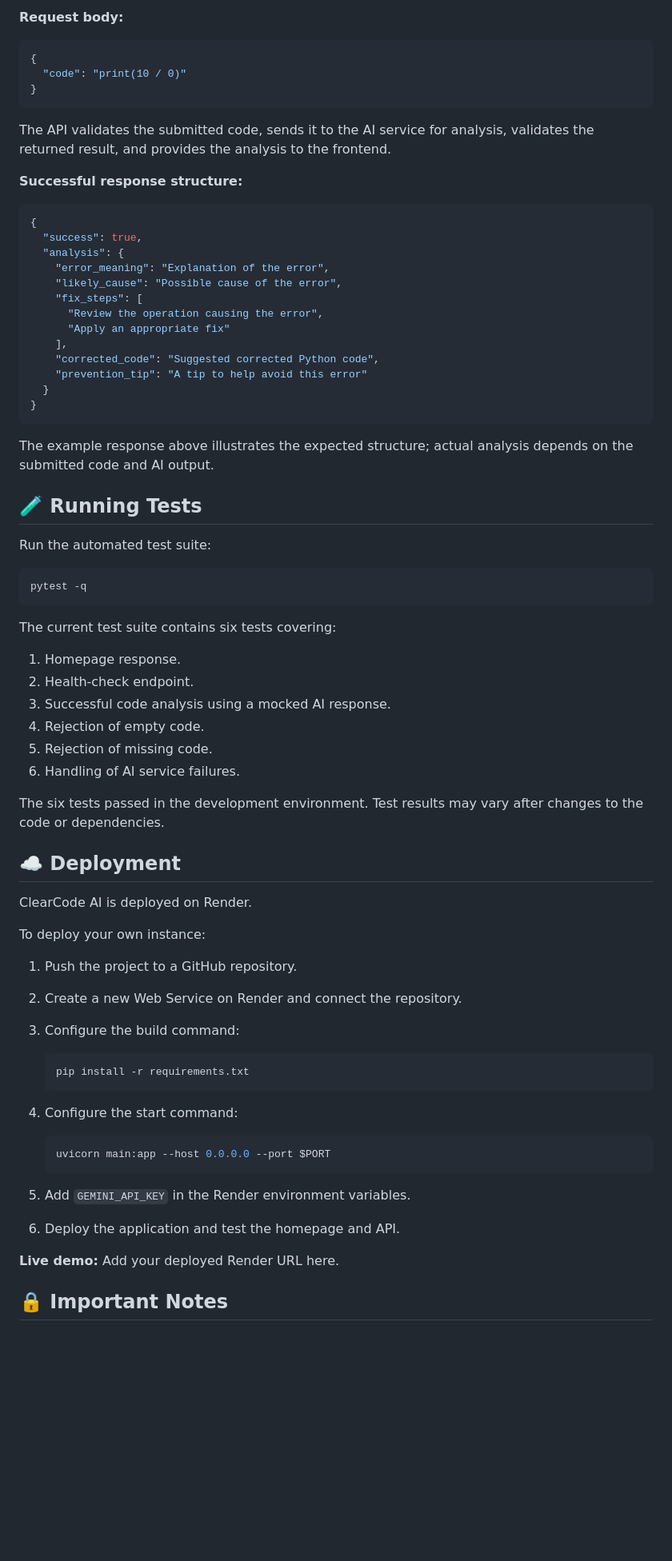
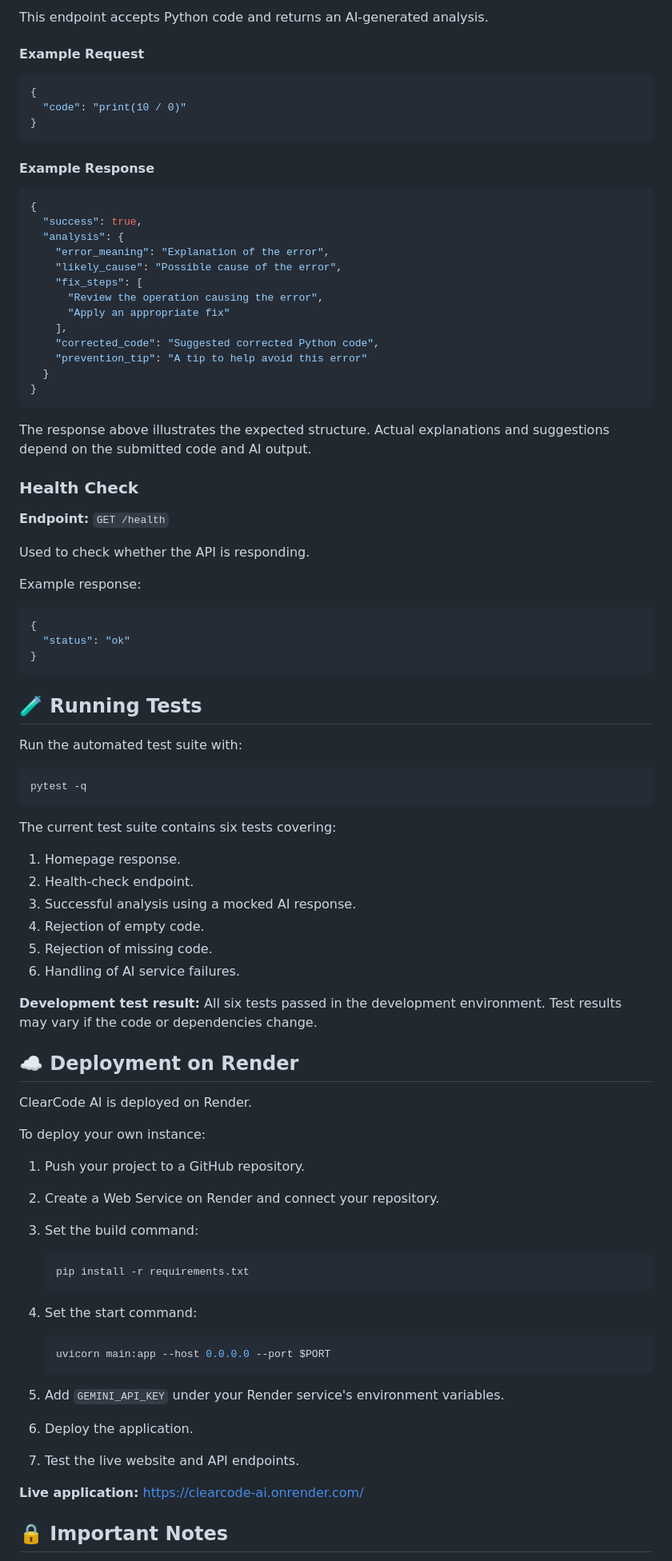
Before and after one commit to vanshpatel162/ClearCode-AI, a Markdown page: README.md, the part around one of its changes. Shown at 80% size. Drawn GitHub-style; blank space fills up the shorter version.

````diff
--- a/README.md
+++ b/README.md
@@ -132,5 +139,7 @@ Open the application in your browser:
 
-**Request body:**
+This endpoint accepts Python code and returns an AI-generated analysis.
+
+#### Example Request
 
 ```json
 {
@@ -138,9 +147,7 @@ Open the application in your browser:
 }
 ```
 
-The API validates the submitted code, sends it to the AI service for analysis, validates the returned result, and provides the analysis to the frontend.
-
-**Successful response structure:**
+#### Example Response
 
 ```json
 {
@@ -158,11 +165,25 @@ The API validates the submitted code, sends it to the AI service for analysis, v
 }
 ```
 
-The example response above illustrates the expected structure; actual analysis depends on the submitted code and AI output.
+The response above illustrates the expected structure. Actual explanations and suggestions depend on the submitted code and AI output.
+
+### Health Check
+
+**Endpoint:** `GET /health`
+
+Used to check whether the API is responding.
+
+Example response:
+
+```json
+{
+  "status": "ok"
+}
+```
 
 ## 🧪 Running Tests
 
-Run the automated test suite:
+Run the automated test suite with:
 
 ```bash
 pytest -q
@@ -172,37 +193,38 @@ The current test suite contains six tests covering:
 
 1. Homepage response.
 2. Health-check endpoint.
-3. Successful code analysis using a mocked AI response.
+3. Successful analysis using a mocked AI response.
 4. Rejection of empty code.
 5. Rejection of missing code.
 6. Handling of AI service failures.
 
-The six tests passed in the development environment. Test results may vary after changes to the code or dependencies.
+**Development test result:** All six tests passed in the development environment. Test results may vary if the code or dependencies change.
 
-## ☁️ Deployment
+## ☁️ Deployment on Render
 
 ClearCode AI is deployed on Render.
 
 To deploy your own instance:
 
-1. Push the project to a GitHub repository.
-2. Create a new Web Service on Render and connect the repository.
-3. Configure the build command:
+1. Push your project to a GitHub repository.
+2. Create a Web Service on Render and connect your repository.
+3. Set the build command:
 
    ```bash
    pip install -r requirements.txt
    ```
 
-4. Configure the start command:
+4. Set the start command:
 
    ```bash
    uvicorn main:app --host 0.0.0.0 --port $PORT
    ```
 
-5. Add `GEMINI_API_KEY` in the Render environment variables.
-6. Deploy the application and test the homepage and API.
+5. Add `GEMINI_API_KEY` under your Render service's environment variables.
+6. Deploy the application.
+7. Test the live website and API endpoints.
 
-**Live demo:** Add your deployed Render URL here.
+**Live application:** [https://clearcode-ai.onrender.com/](https://clearcode-ai.onrender.com/)
 
 ## 🔒 Important Notes
 
````
Also changed, not shown: other parts of README.md (+54 -34 lines).
